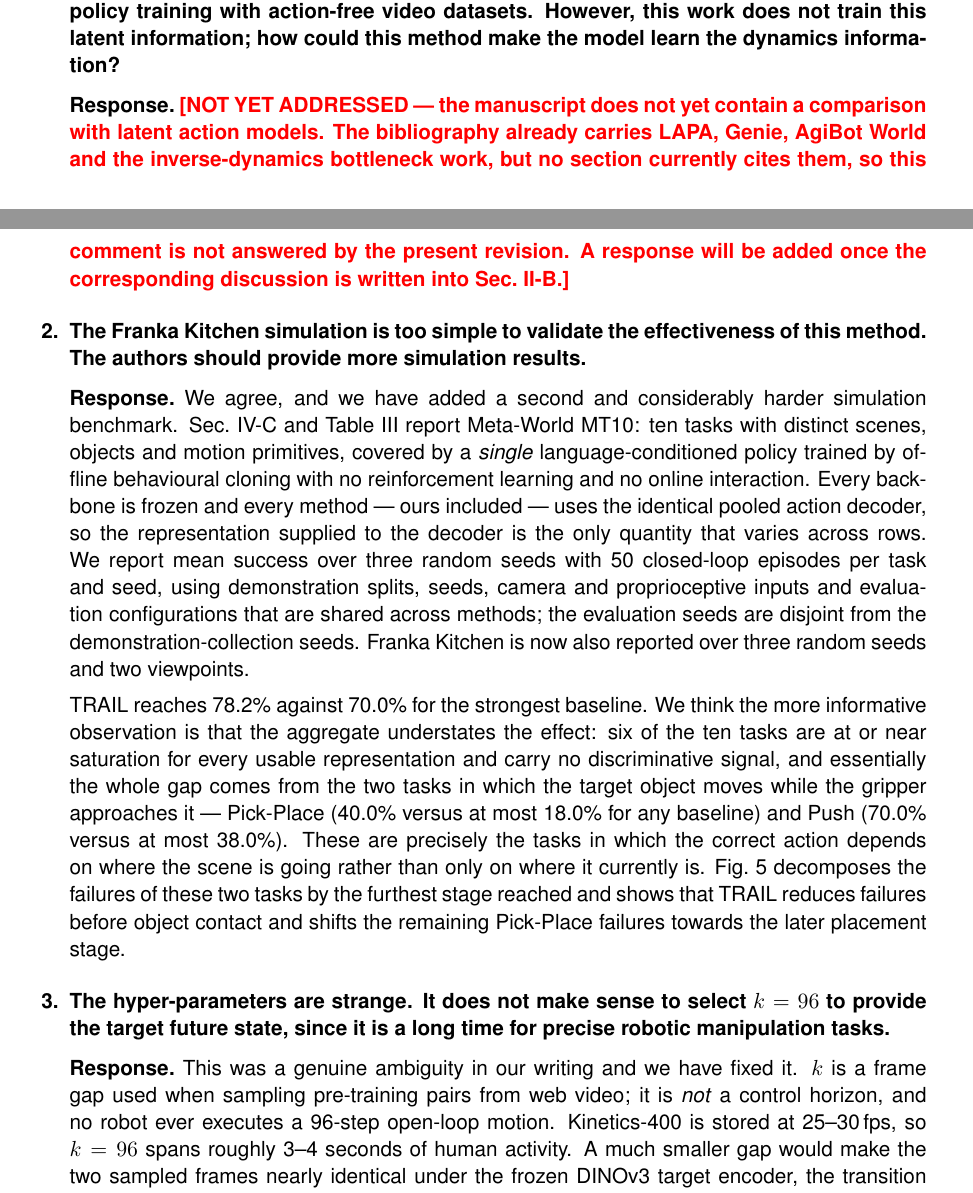
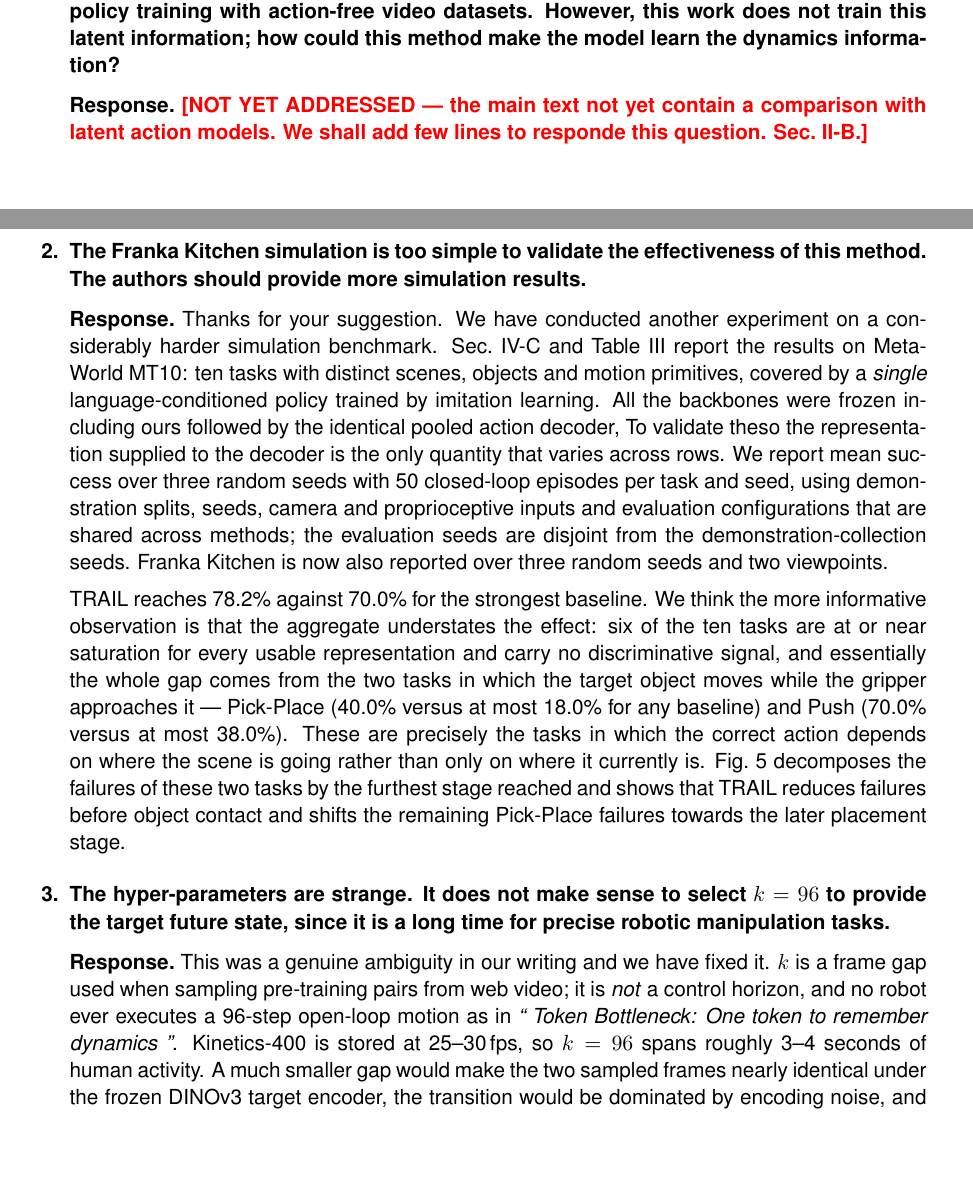
Before and after one commit to lllaaacsh/ICRA2027, a LaTeX document (response_letter.tex): two parts of pages 1 and 2 of 6, joined at a grey line, cut so that both start at the same text, the shorter picture padded with empty space. Compiled offline with pdfLaTeX.

Commit message:
Updates from Overleaf

```diff
--- a/response_letter.tex
+++ b/response_letter.tex
@@ -96,10 +96,8 @@ manuscript unless stated otherwise.
 latent action training. Prior works [1, 2] have utilised a latent action representation for policy
 training with action-free video datasets. However, this work does not train this latent
 information; how could this method make the model learn the dynamics information?}
-\R{\todo{the manuscript does not yet contain a comparison with latent action
-models. The bibliography already carries LAPA, Genie, AgiBot World and the inverse-dynamics
-bottleneck work, but no section currently cites them, so this comment is not answered by the
-present revision. A response will be added once the corresponding discussion is written into
+\R{\todo{the main text not yet contain a comparison with latent action
+models. We shall add few lines to responde this question.
 Sec.~II-B.}}
 
 % ------------------------------------------------------------------------------
@@ -145,12 +143,8 @@ Sec.~II-B.}}
 
 \item \C{The Franka Kitchen simulation is too simple to validate the effectiveness of this method.
 The authors should provide more simulation results.}
-\R{We agree, and we have added a second and considerably harder simulation benchmark. Sec.~IV-C
-and Table~III report Meta-World MT10: ten tasks with distinct scenes, objects and motion
-primitives, covered by a \emph{single} language-conditioned policy trained by offline behavioural
-cloning with no reinforcement learning and no online interaction. Every backbone is frozen and
-every method --- ours included --- uses the identical pooled action decoder, so the representation
-supplied to the decoder is the only quantity that varies across rows. We report mean success over
+\R{Thanks for your suggestion. We have conducted another experiment on a considerably harder simulation benchmark. Sec.~IV-C
+and Table~III report the results on Meta-World MT10: ten tasks with distinct scenes, objects and motion primitives, covered by a \emph{single} language-conditioned policy trained by imitation learning. All the backbones were frozen including ours followed by the identical pooled action decoder, To validate theso the representation supplied to the decoder is the only quantity that varies across rows. We report mean success over
 three random seeds with 50 closed-loop episodes per task and seed, using demonstration splits,
 seeds, camera and proprioceptive inputs and evaluation configurations that are shared across
 methods; the evaluation seeds are disjoint from the demonstration-collection seeds. Franka Kitchen
@@ -170,7 +164,8 @@ shifts the remaining Pick-Place failures towards the later placement stage.}
 target future state, since it is a long time for precise robotic manipulation tasks.}
 \R{This was a genuine ambiguity in our writing and we have fixed it. $k$ is a frame gap used when
 sampling pre-training pairs from web video; it is \emph{not} a control horizon, and no robot ever
-executes a 96-step open-loop motion. Kinetics-400 is stored at 25--30\,fps, so $k=96$ spans roughly
+executes a 96-step open-loop motion as in \textit{“ Token Bottleneck: One
+token to remember dynamics "}. Kinetics-400 is stored at 25--30\,fps, so $k=96$ spans roughly
 3--4 seconds of human activity. A much smaller gap would make the two sampled frames nearly
 identical under the frozen DINOv3 target encoder, the transition would be dominated by encoding
 noise, and the prediction target would degenerate towards an identity map --- which is why the gap
```
